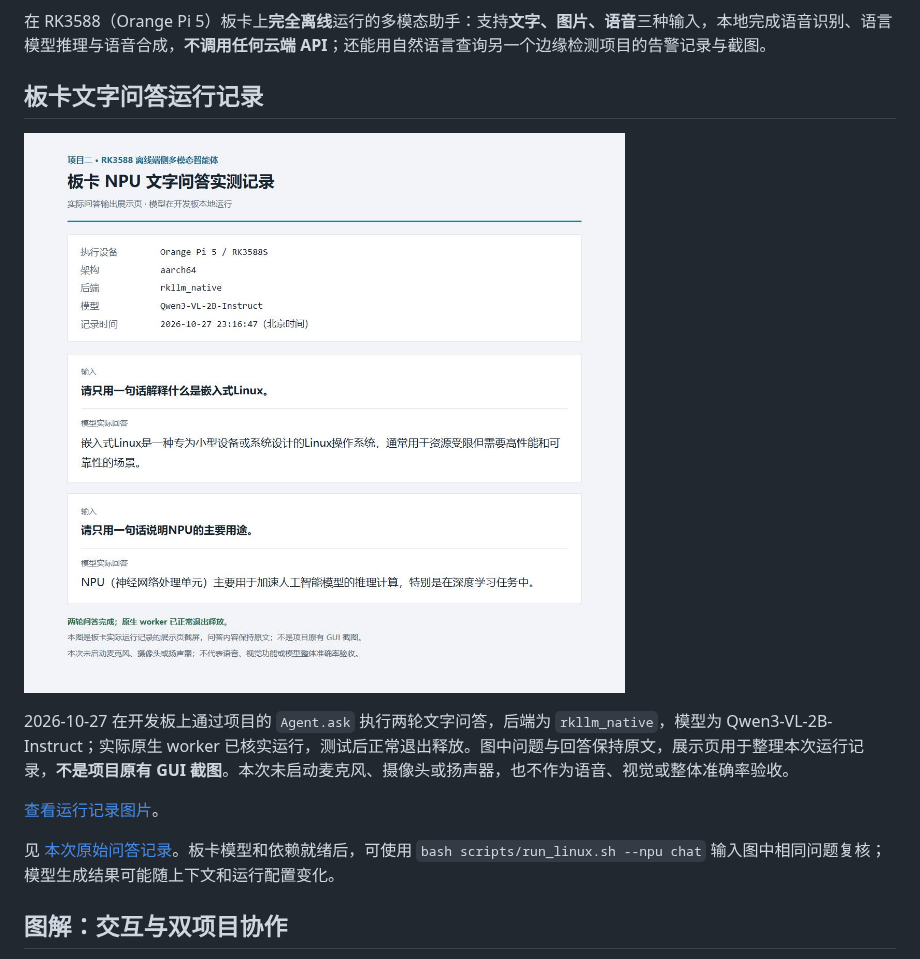
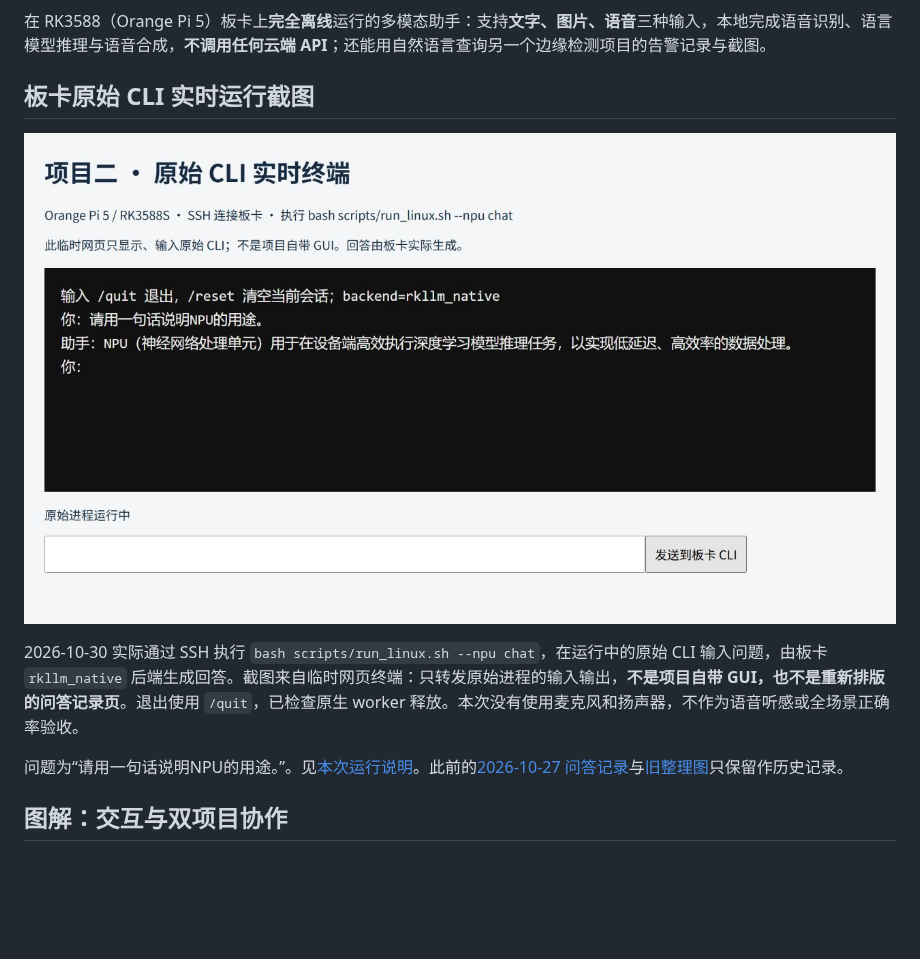
Before and after one commit to 3355-del/rk3588-offline-agent, a Markdown page: README.md, the part around the change. Rendered like a GitHub page; pictures changed too: docs/images/board-original-cli-20261030.jpg (added); blank space fills up the shorter version.

```diff
--- a/README.md
+++ b/README.md
@@ -4,15 +4,13 @@
 
 在 RK3588（Orange Pi 5）板卡上**完全离线**运行的多模态助手：支持**文字、图片、语音**三种输入，本地完成语音识别、语言模型推理与语音合成，**不调用任何云端 API**；还能用自然语言查询另一个边缘检测项目的告警记录与截图。
 
-## 板卡文字问答运行记录
+## 板卡原始 CLI 实时运行截图
 
-![项目二在Orange Pi 5上通过rkllm_native执行的两轮真实文字问答记录](docs/images/board-npu-text-run.jpg)
+![通过临时网页终端实时操作 Orange Pi 5 上原始 rkllm_native chat 命令的截图](docs/images/board-original-cli-20261030.jpg)
 
-2026-10-27 在开发板上通过项目的 `Agent.ask` 执行两轮文字问答，后端为 `rkllm_native`，模型为 Qwen3-VL-2B-Instruct；实际原生 worker 已核实运行，测试后正常退出释放。图中问题与回答保持原文，展示页用于整理本次运行记录，**不是项目原有 GUI 截图**。本次未启动麦克风、摄像头或扬声器，也不作为语音、视觉或整体准确率验收。
+2026-10-30 实际通过 SSH 执行 `bash scripts/run_linux.sh --npu chat`，在运行中的原始 CLI 输入问题，由板卡 `rkllm_native` 后端生成回答。截图来自临时网页终端：只转发原始进程的输入输出，**不是项目自带 GUI，也不是重新排版的问答记录页**。退出使用 `/quit`，已检查原生 worker 释放。本次没有使用麦克风和扬声器，不作为语音听感或全场景正确率验收。
 
-[查看运行记录图片](docs/images/board-npu-text-run.jpg)。
-
-见 [本次原始问答记录](docs/board-text-run-20261027.json)。板卡模型和依赖就绪后，可使用 `bash scripts/run_linux.sh --npu chat` 输入图中相同问题复核；模型生成结果可能随上下文和运行配置变化。
+问题为“请用一句话说明NPU的用途。”。见[本次运行说明](docs/board-run-20261030.md)。此前的[2026-10-27 问答记录](docs/board-text-run-20261027.json)与[旧整理图](docs/images/board-npu-text-run.jpg)只保留作历史记录。
 
 ## 图解：交互与双项目协作
 
```
Also changed, not shown: docs/board-run-20261030.md (added, +22 -0 lines).
